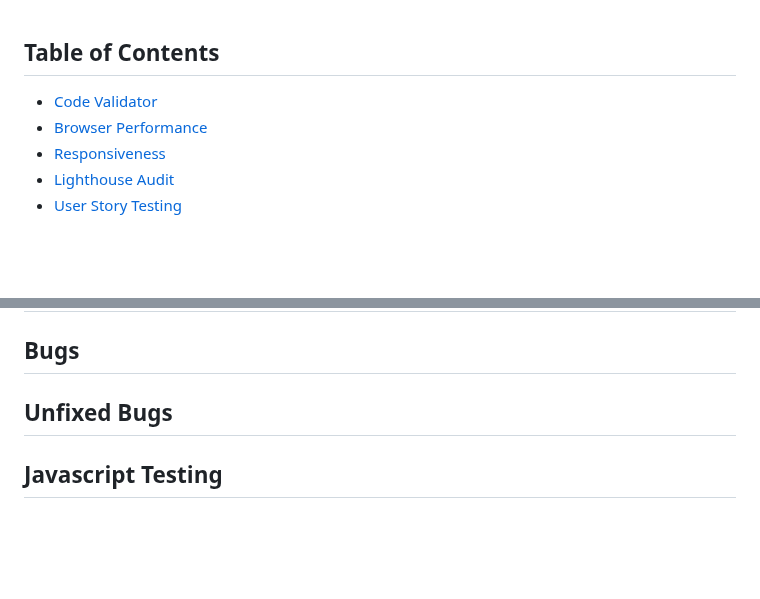
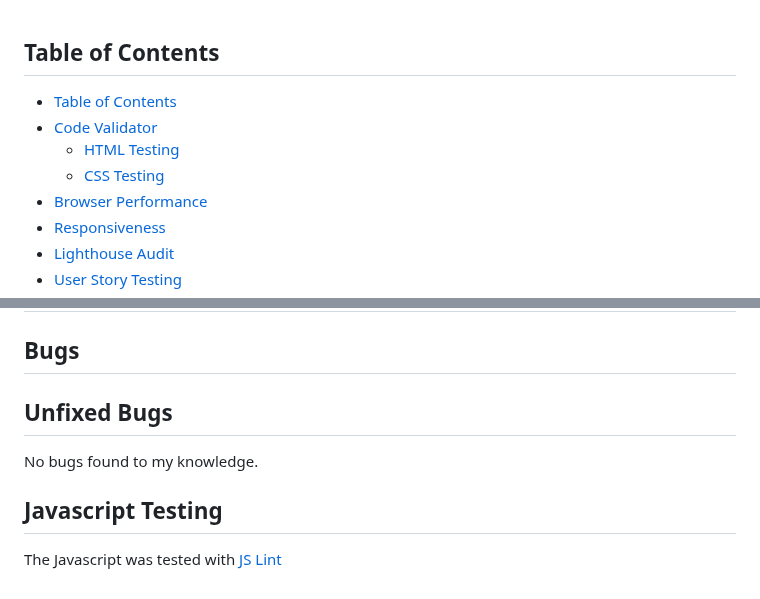
Before and after one commit to kulthoom12/word-quest, a Markdown page: TESTING.md, 2 parts joined by grey strips. GitHub-like rendering; folded sections open; blank space fills up the shorter version.

Commit message:
Complete the sections of Unfixed Bugs and Javascript Testing.

```diff
--- a/TESTING.md
+++ b/TESTING.md
@@ -1,6 +1,9 @@
 ## Table of Contents
 
+- [Table of Contents](#table-of-contents)
 - [Code Validator](#code-validator)
+  - [HTML Testing](#html-testing)
+  - [CSS Testing](#css-testing)
 - [Browser Performance](#browser-performance)
 - [Responsiveness](#responsiveness)
 - [Lighthouse Audit](#lighthouse-audit)
@@ -107,8 +110,10 @@
 
 ## Bugs
 
-
 ## Unfixed Bugs
 
+No bugs found to my knowledge.
 
 ## Javascript Testing
+
+The Javascript was tested with [JS Lint](https://www.jslint.com/)
```
